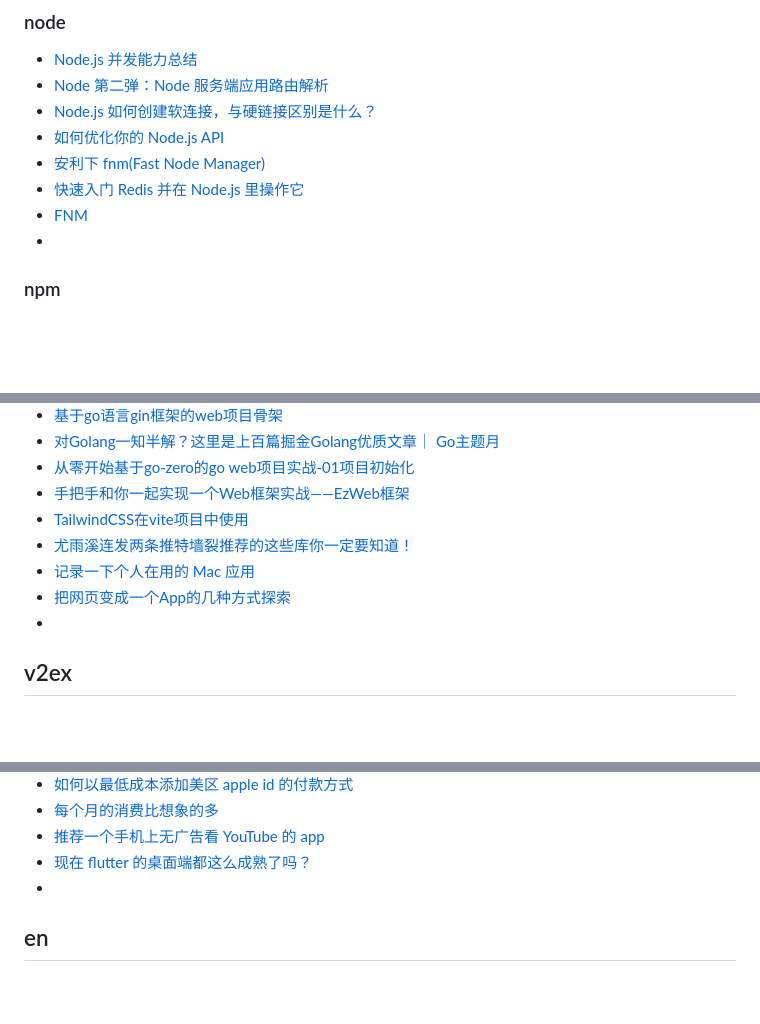
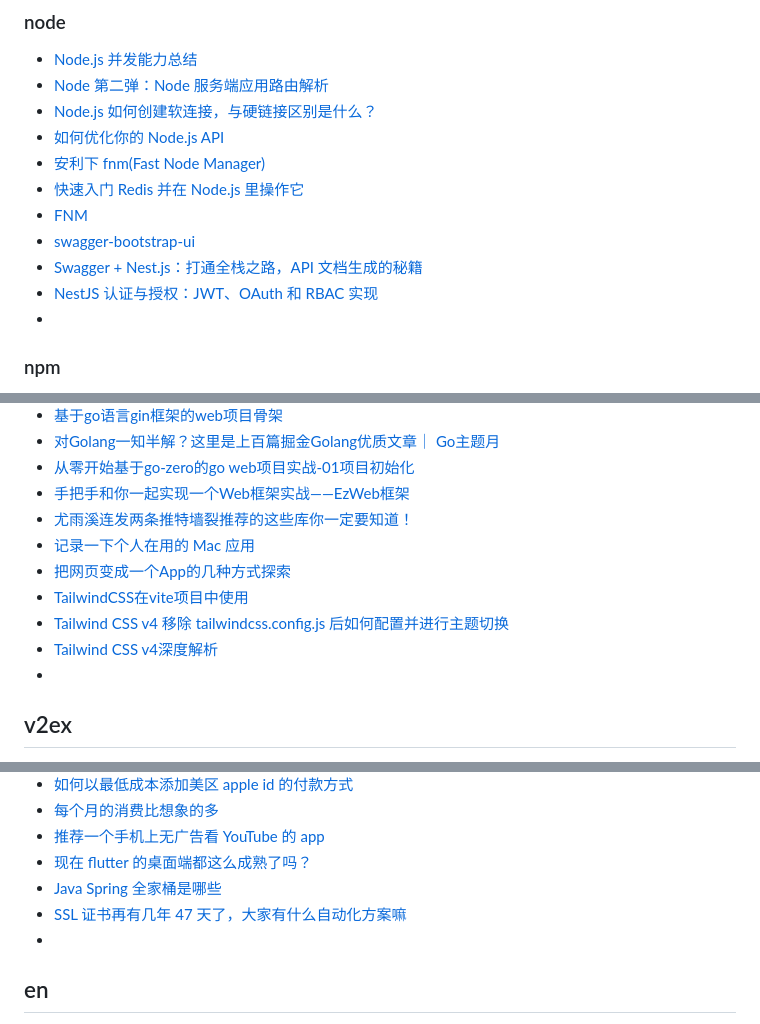
Before and after one commit to qyhever/static, a Markdown page: bookmark.md, 3 parts joined by grey strips. Drawn GitHub-style; blank space fills up the shorter version.

```diff
--- a/bookmark.md
+++ b/bookmark.md
@@ -370,6 +369,9 @@
 - [安利下 fnm(Fast Node Manager)](https://www.v2ex.com/t/933615)
 - [快速入门 Redis 并在 Node.js 里操作它](https://juejin.cn/post/7224509497028558908)
 - [FNM](https://juejin.cn/post/7312060958171709459)
+- [swagger-bootstrap-ui](https://github.com/xiaoymin/swagger-bootstrap-ui)
+- [Swagger + Nest.js：打通全栈之路，API 文档生成的秘籍](https://juejin.cn/post/7330181444101488666)
+- [NestJS 认证与授权：JWT、OAuth 和 RBAC 实现](https://segmentfault.com/a/1190000045684590)
 - []()
 ### npm
 - [使用“黑魔法”优雅的修改第三方依赖包](https://mp.weixin.qq.com/s?__biz=MzI2MjcxNTQ0Nw==&mid=2247497388&idx=1&sn=30198f77e5e30354188db4c9490d4b87)
@@ -738,10 +740,12 @@
 - [对Golang一知半解？这里是上百篇掘金Golang优质文章｜ Go主题月](https://juejin.cn/post/6953073994383753223)
 - [从零开始基于go-zero的go web项目实战-01项目初始化](https://juejin.cn/post/7257333598469685306)
 - [手把手和你一起实现一个Web框架实战——EzWeb框架](https://juejin.cn/post/7093064227056779301)
-- [TailwindCSS在vite项目中使用](https://juejin.cn/post/7222096611635658811)
 - [尤雨溪连发两条推特墙裂推荐的这些库你一定要知道！](https://juejin.cn/post/7484131071569772595)
 - [记录一下个人在用的 Mac 应用](https://juejin.cn/post/7384364492970639387)
 - [把网页变成一个App的几种方式探索](https://juejin.cn/post/7169224840170340366)
+- [TailwindCSS在vite项目中使用](https://juejin.cn/post/7222096611635658811)
+- [Tailwind CSS v4 移除 tailwindcss.config.js 后如何配置并进行主题切换](https://juejin.cn/post/7480450288421109787)
+- [Tailwind CSS v4深度解析](https://juejin.cn/post/7489778219190288436)
 - []()
 
 ## v2ex
@@ -820,6 +824,8 @@
 - [每个月的消费比想象的多](https://www.v2ex.com/t/1125622)
 - [推荐一个手机上无广告看 YouTube 的 app](https://www.v2ex.com/t/1125736)
 - [现在 flutter 的桌面端都这么成熟了吗？](https://www.v2ex.com/t/1005711)
+- [Java Spring 全家桶是哪些](https://www.v2ex.com/t/1131211)
+- [SSL 证书再有几年 47 天了，大家有什么自动化方案嘛](https://www.v2ex.com/t/1130748)
 - []()
 
 ## en
```
Also changed, not shown: other parts of bookmark.md (+0 -1 lines).
